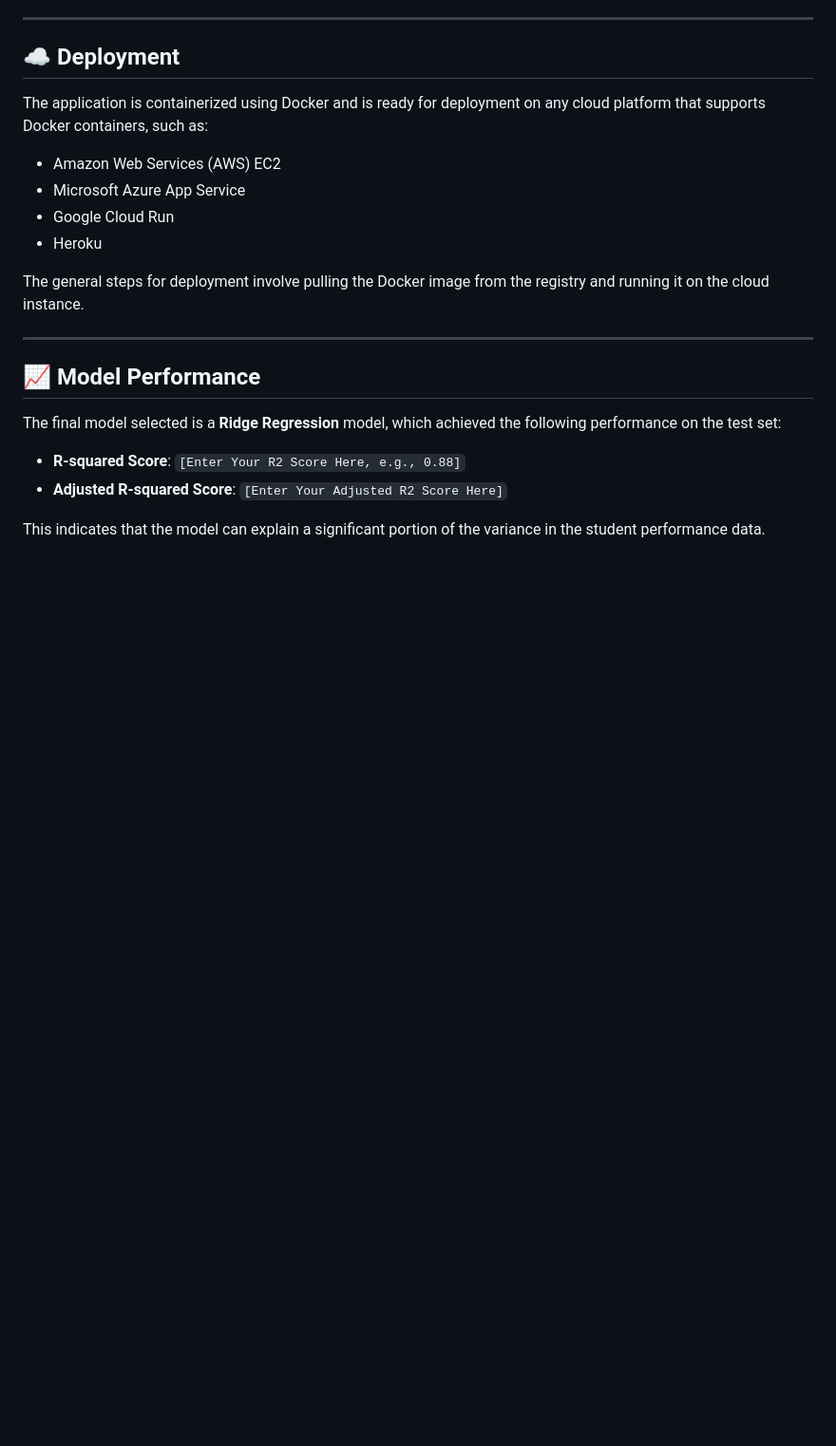
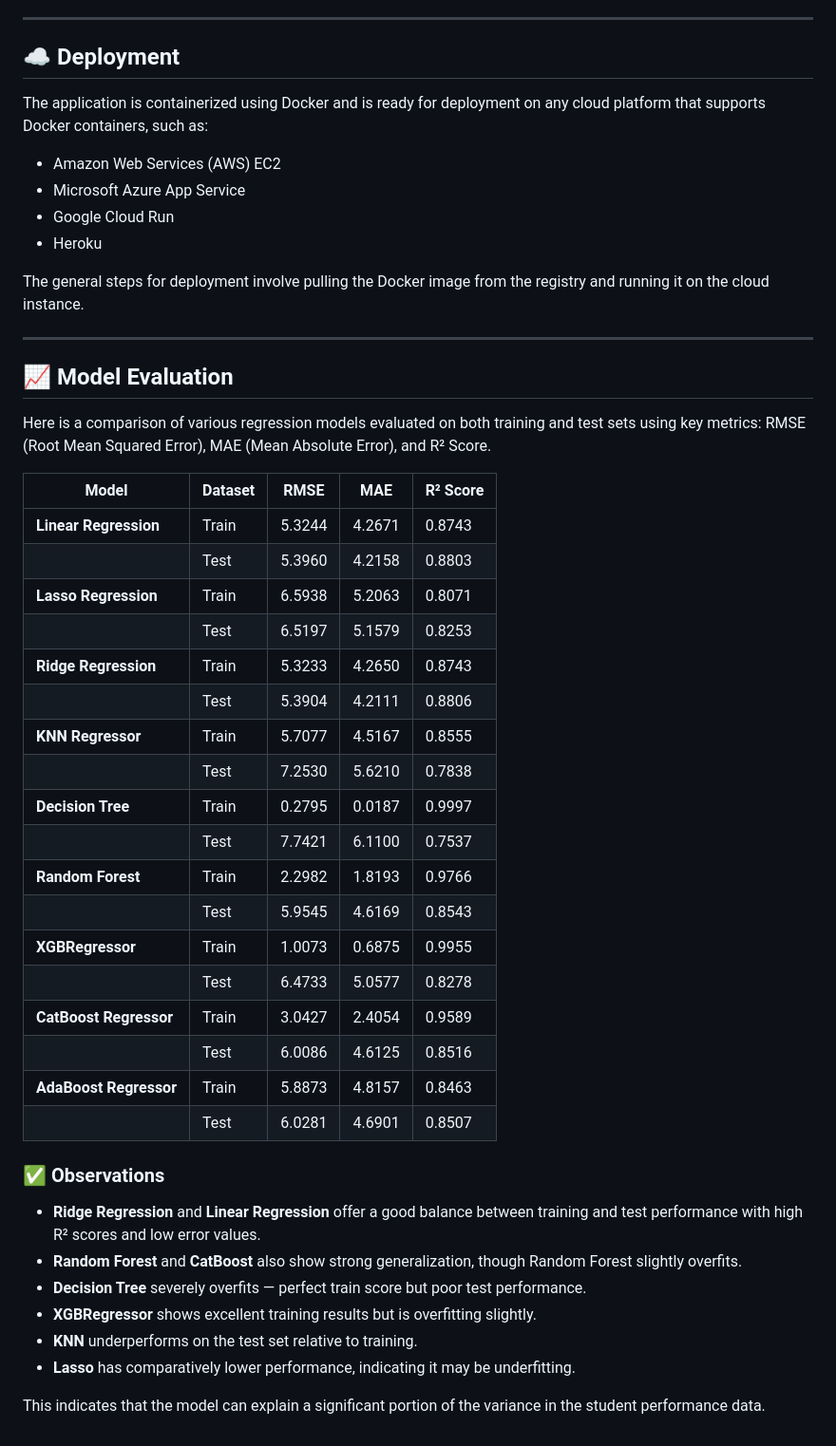
Before and after one commit to adreeja06/mlproject, a Markdown page: README.md, the part around the change. Shown at 95% size. GitHub-like rendering; blank space fills up the shorter version.

```diff
--- a/README.md
+++ b/README.md
@@ -139,12 +139,38 @@ The application is containerized using Docker and is ready for deployment on any
 The general steps for deployment involve pulling the Docker image from the registry and running it on the cloud instance.
 
 ---
+## 📈 Model Evaluation
 
-## 📈 Model Performance
+Here is a comparison of various regression models evaluated on both training and test sets using key metrics: RMSE (Root Mean Squared Error), MAE (Mean Absolute Error), and R² Score.
 
-The final model selected is a **Ridge Regression** model, which achieved the following performance on the test set:
+| Model                    | Dataset   | RMSE   | MAE    | R² Score |
+|-------------------------|-----------|--------|--------|----------|
+| **Linear Regression**   | Train     | 5.3244 | 4.2671 | 0.8743   |
+|                         | Test      | 5.3960 | 4.2158 | 0.8803   |
+| **Lasso Regression**    | Train     | 6.5938 | 5.2063 | 0.8071   |
+|                         | Test      | 6.5197 | 5.1579 | 0.8253   |
+| **Ridge Regression**    | Train     | 5.3233 | 4.2650 | 0.8743   |
+|                         | Test      | 5.3904 | 4.2111 | 0.8806   |
+| **KNN Regressor**       | Train     | 5.7077 | 4.5167 | 0.8555   |
+|                         | Test      | 7.2530 | 5.6210 | 0.7838   |
+| **Decision Tree**       | Train     | 0.2795 | 0.0187 | 0.9997   |
+|                         | Test      | 7.7421 | 6.1100 | 0.7537   |
+| **Random Forest**       | Train     | 2.2982 | 1.8193 | 0.9766   |
+|                         | Test      | 5.9545 | 4.6169 | 0.8543   |
+| **XGBRegressor**        | Train     | 1.0073 | 0.6875 | 0.9955   |
+|                         | Test      | 6.4733 | 5.0577 | 0.8278   |
+| **CatBoost Regressor**  | Train     | 3.0427 | 2.4054 | 0.9589   |
+|                         | Test      | 6.0086 | 4.6125 | 0.8516   |
+| **AdaBoost Regressor**  | Train     | 5.8873 | 4.8157 | 0.8463   |
+|                         | Test      | 6.0281 | 4.6901 | 0.8507   |
 
--   **R-squared Score**: `[Enter Your R2 Score Here, e.g., 0.88]`
--   **Adjusted R-squared Score**: `[Enter Your Adjusted R2 Score Here]`
+### ✅ Observations
+
+- **Ridge Regression** and **Linear Regression** offer a good balance between training and test performance with high R² scores and low error values.
+- **Random Forest** and **CatBoost** also show strong generalization, though Random Forest slightly overfits.
+- **Decision Tree** severely overfits — perfect train score but poor test performance.
+- **XGBRegressor** shows excellent training results but is overfitting slightly.
+- **KNN** underperforms on the test set relative to training.
+- **Lasso** has comparatively lower performance, indicating it may be underfitting.
 
 This indicates that the model can explain a significant portion of the variance in the student performance data.
```
